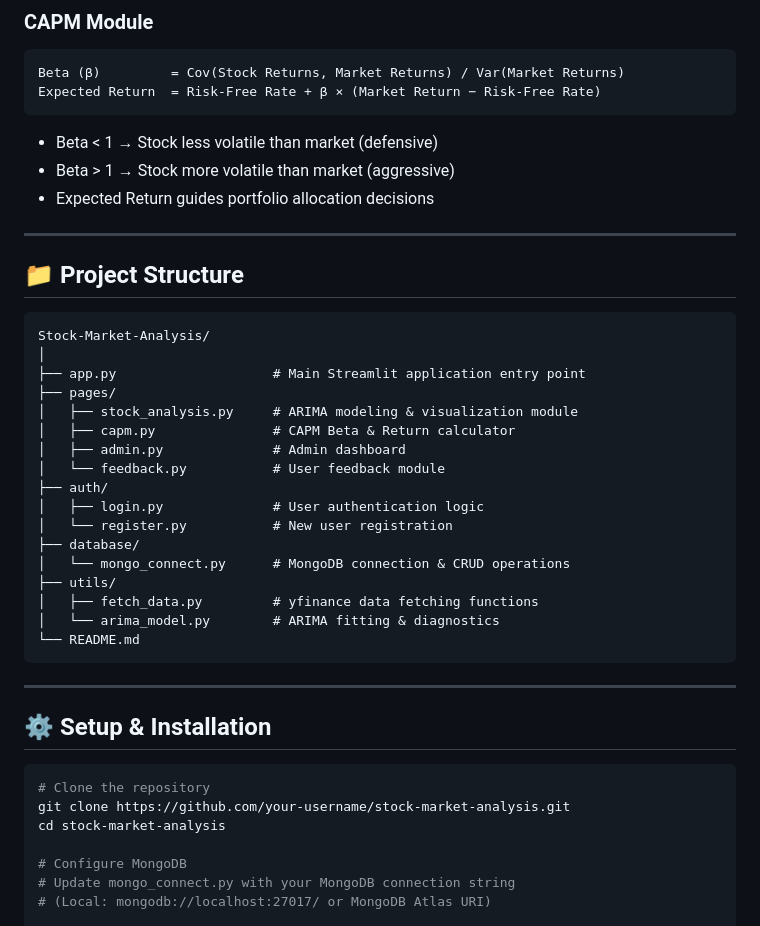
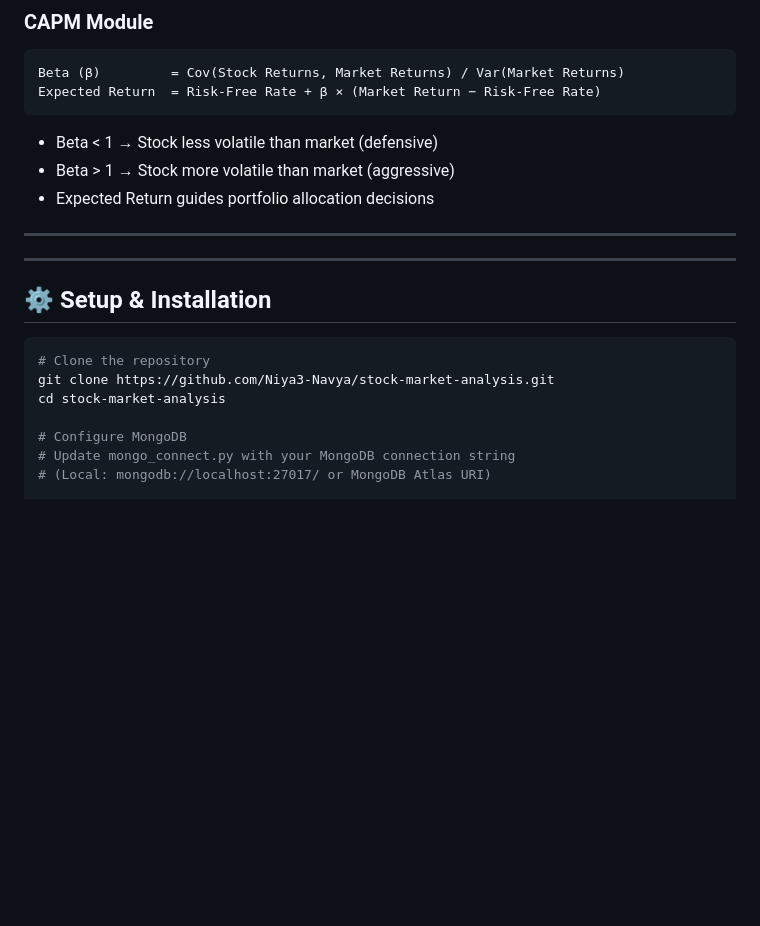
Before and after one commit to Niya3-Navya/Stock-Market-Analysis_ARIMA, a Markdown page: README.md, the part around the change. GitHub-like rendering; blank space fills up the shorter version.

````diff
--- a/README.md
+++ b/README.md
@@ -104,27 +104,6 @@ Expected Return  = Risk-Free Rate + β × (Market Return − Risk-Free Rate)
 
 ---
 
-## 📁 Project Structure
-
-```
-Stock-Market-Analysis/
-│
-├── app.py                    # Main Streamlit application entry point
-├── pages/
-│   ├── stock_analysis.py     # ARIMA modeling & visualization module
-│   ├── capm.py               # CAPM Beta & Return calculator
-│   ├── admin.py              # Admin dashboard
-│   └── feedback.py           # User feedback module
-├── auth/
-│   ├── login.py              # User authentication logic
-│   └── register.py           # New user registration
-├── database/
-│   └── mongo_connect.py      # MongoDB connection & CRUD operations
-├── utils/
-│   ├── fetch_data.py         # yfinance data fetching functions
-│   └── arima_model.py        # ARIMA fitting & diagnostics
-└── README.md
-```
 
 ---
 
@@ -132,7 +111,7 @@ Stock-Market-Analysis/
 
 ```bash
 # Clone the repository
-git clone https://github.com/your-username/stock-market-analysis.git
+git clone https://github.com/Niya3-Navya/stock-market-analysis.git
 cd stock-market-analysis
 
 # Configure MongoDB
````
